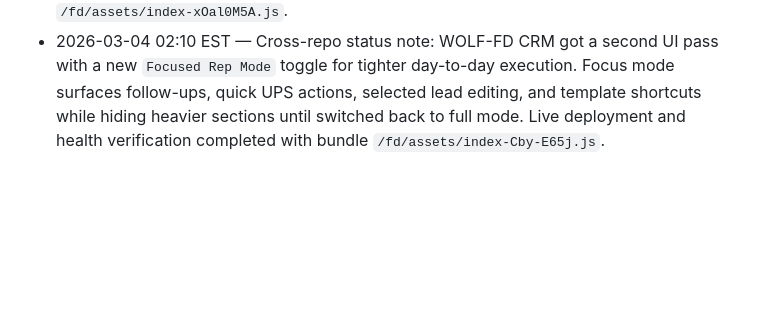
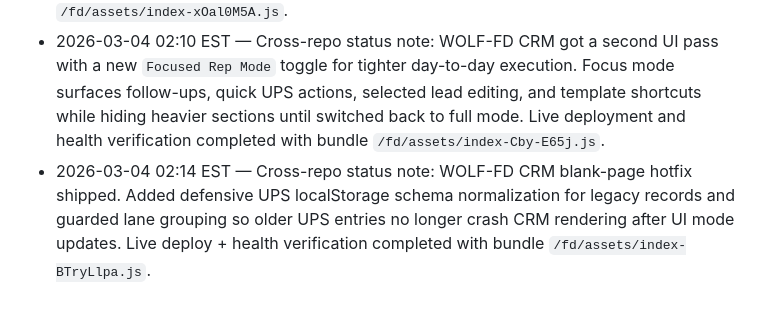
Before and after one commit to alphaonlines/AlphaAI, a Markdown page: AGENTS.md, the part around the change. Rendered like a GitHub page; blank space fills up the shorter version.

Commit message:
docs: log CRM blank-page hotfix rollout

```diff
--- a/AGENTS.md
+++ b/AGENTS.md
@@ -49,3 +49,4 @@ Extra fields are tolerated by the UI, but prefer keeping to the schema unless a
 - 2026-03-04 00:00 EST — Cross-repo status note: WOLF-FD CRM queue cleanup shipped live. The old CRM checklist/TODO block was removed and UPS was refactored into a cleaner structured up-list queue (priority, lane, owner, due date, status controls) with persisted browser storage. WOLF-FD build/deploy verification completed with live bundle `/fd/assets/index-D_NDCqA8.js` and passing health endpoint.
 - 2026-03-04 00:10 EST — Cross-repo status note: WOLF-FD CRM page was fully reflowed for better usability. The layout now starts with Today-first follow-ups, then pipeline/contact operations, then UPS lane management and communication tools in a cleaner hierarchy. Live deployment and health verification completed with bundle `/fd/assets/index-xOal0M5A.js`.
 - 2026-03-04 02:10 EST — Cross-repo status note: WOLF-FD CRM got a second UI pass with a new `Focused Rep Mode` toggle for tighter day-to-day execution. Focus mode surfaces follow-ups, quick UPS actions, selected lead editing, and template shortcuts while hiding heavier sections until switched back to full mode. Live deployment and health verification completed with bundle `/fd/assets/index-Cby-E65j.js`.
+- 2026-03-04 02:14 EST — Cross-repo status note: WOLF-FD CRM blank-page hotfix shipped. Added defensive UPS localStorage schema normalization for legacy records and guarded lane grouping so older UPS entries no longer crash CRM rendering after UI mode updates. Live deploy + health verification completed with bundle `/fd/assets/index-BTryLlpa.js`.
```
